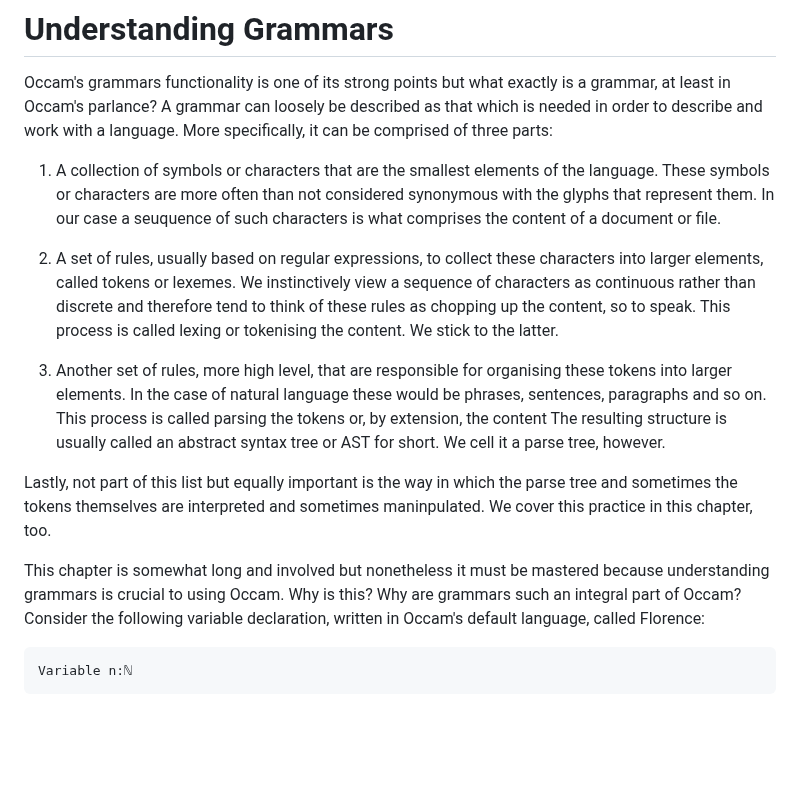
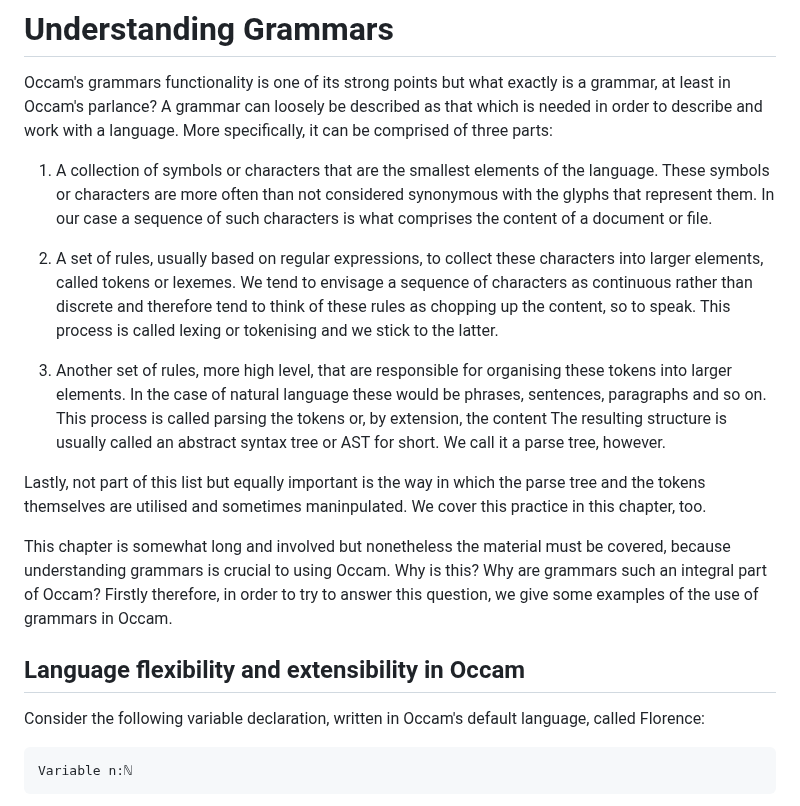
Before and after one commit to djalbat/the-occam-user-manual, a Markdown page: understanding-grammars.md, the part around the change. GitHub-like rendering; blank space fills up the shorter version.

Commit message:
Work on the grammars chapter.

````diff
--- a/understanding-grammars.md
+++ b/understanding-grammars.md
@@ -6,25 +6,28 @@ More specifically, it can be comprised of three parts:
 
 1. A collection of symbols or characters that are the smallest elements of the language.
 These symbols or characters are more often than not considered synonymous with the glyphs that represent them.
-In our case a seuquence of such characters is what comprises the content of a document or file.
+In our case a sequence of such characters is what comprises the content of a document or file.
 
 2. A set of rules, usually based on regular expressions, to collect these characters into larger elements, called tokens or lexemes.
-We instinctively view a sequence of characters as continuous rather than discrete and therefore tend to think of these rules as chopping up the content, so to speak.
-This process is called lexing or tokenising the content.
-We stick to the latter.
+We tend to envisage a sequence of characters as continuous rather than discrete and therefore tend to think of these rules as chopping up the content, so to speak.
+This process is called lexing or tokenising and we stick to the latter.
 
 3. Another set of rules, more high level, that are responsible for organising these tokens into larger elements.
 In the case of natural language these would be phrases, sentences, paragraphs and so on.
 This process is called parsing the tokens or, by extension, the content
 The resulting structure is usually called an abstract syntax tree or AST for short.
-We cell it a parse tree, however.
+We call it a parse tree, however.
 
-Lastly, not part of this list but equally important is the way in which the parse tree and sometimes the tokens themselves are interpreted and sometimes maninpulated.
+Lastly, not part of this list but equally important is the way in which the parse tree and the tokens themselves are utilised and sometimes maninpulated.
 We cover this practice in this chapter, too.
 
-This chapter is somewhat long and involved but nonetheless it must be mastered because understanding grammars is crucial to using Occam.
+This chapter is somewhat long and involved but nonetheless the material must be covered, because understanding grammars is crucial to using Occam.
 Why is this?
 Why are grammars such an integral part of Occam?
+Firstly therefore, in order to try to answer this question, we give some examples of the use of grammars in Occam.
+
+## Language flexibility and extensibility in Occam
+
 Consider the following variable declaration, written in Occam's default language, called Florence:
 
 ```
````
